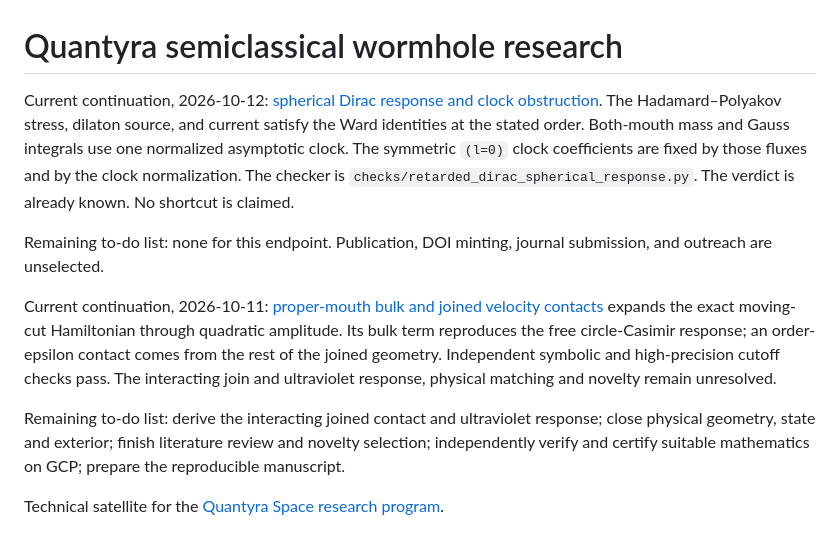
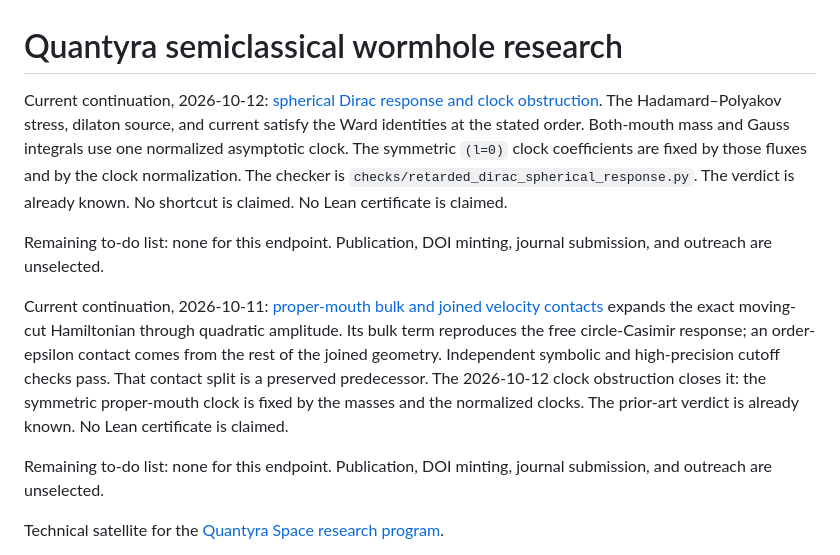
Before and after one commit to Quantyra/quantyra-wormhole-semiclassical, a Markdown page: README.md, the part around the change. Rendered like a GitHub page.

Commit message:
Close the satellite README on the clock obstruction.
The 2026-10-11 contact split stays a predecessor. No Lean certificate is claimed. The exterior-note rewrite remains unstaged.

```diff
--- a/README.md
+++ b/README.md
@@ -1,7 +1,7 @@
 # Quantyra semiclassical wormhole research
 
 Current continuation, 2026-10-12: [spherical Dirac response and clock obstruction](notes/retarded-dirac-spherical-response.md).
-The Hadamard–Polyakov stress, dilaton source, and current satisfy the Ward identities at the stated order. Both-mouth mass and Gauss integrals use one normalized asymptotic clock. The symmetric `(l=0)` clock coefficients are fixed by those fluxes and by the clock normalization. The checker is `checks/retarded_dirac_spherical_response.py`. The verdict is already known. No shortcut is claimed.
+The Hadamard–Polyakov stress, dilaton source, and current satisfy the Ward identities at the stated order. Both-mouth mass and Gauss integrals use one normalized asymptotic clock. The symmetric `(l=0)` clock coefficients are fixed by those fluxes and by the clock normalization. The checker is `checks/retarded_dirac_spherical_response.py`. The verdict is already known. No shortcut is claimed. No Lean certificate is claimed.
 
 Remaining to-do list: none for this endpoint. Publication, DOI minting, journal submission, and outreach are unselected.
 
@@ -9,13 +9,12 @@ Current continuation, 2026-10-11: [proper-mouth bulk and joined velocity contact
 expands the exact moving-cut Hamiltonian through quadratic amplitude.
 Its bulk term reproduces the free circle-Casimir response; an order-epsilon
 contact comes from the rest of the joined geometry. Independent symbolic
-and high-precision cutoff checks pass. The interacting join and ultraviolet
-response, physical matching and novelty remain unresolved.
+and high-precision cutoff checks pass. That contact split is a preserved
+predecessor. The 2026-10-12 clock obstruction closes it: the symmetric
+proper-mouth clock is fixed by the masses and the normalized clocks. The
+prior-art verdict is already known. No Lean certificate is claimed.
 
-Remaining to-do list: derive the interacting joined contact and ultraviolet
-response; close physical geometry, state and exterior; finish literature
-review and novelty selection; independently verify and certify suitable
-mathematics on GCP; prepare the reproducible manuscript.
+Remaining to-do list: none for this endpoint. Publication, DOI minting, journal submission, and outreach are unselected.
 
 Technical satellite for the [Quantyra Space research program](https://github.com/Quantyra/quantyra-space-planning/blob/main/docs/wormhole-research-program.md).
 
```
